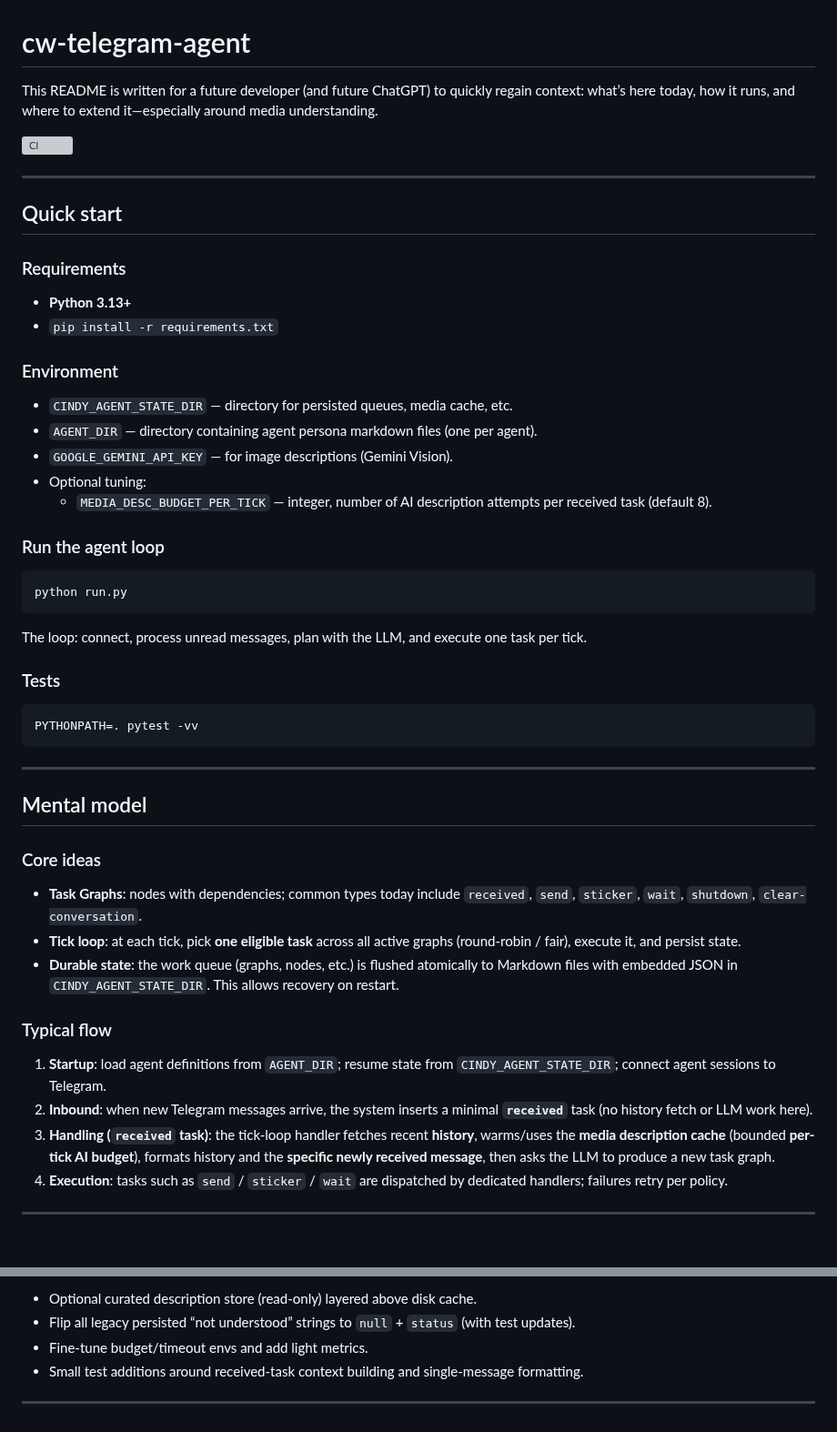
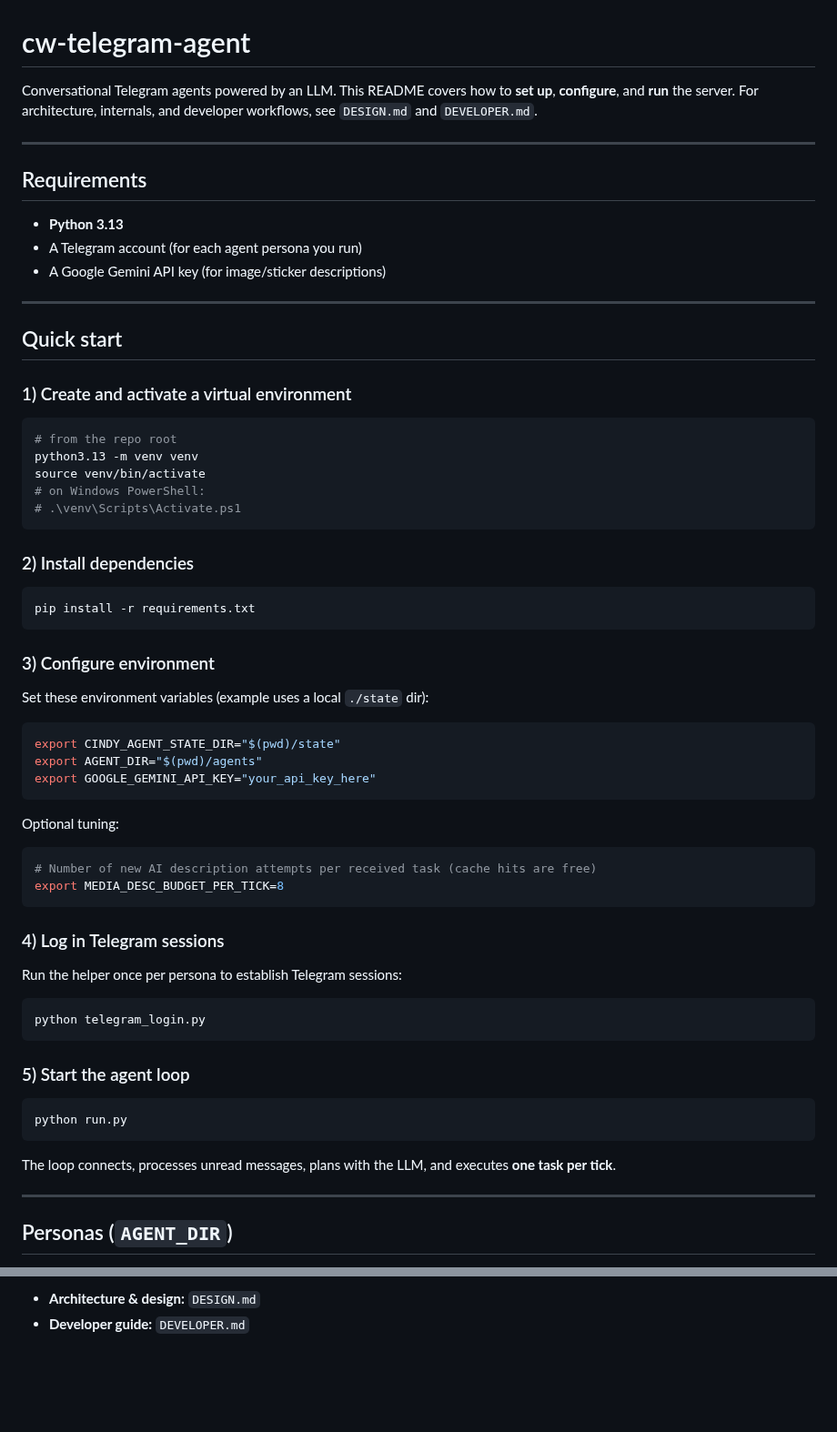
Before and after one commit to olivia3215/cw-telegram-agent, a Markdown page: README.md, 2 parts joined by grey strips. Shown at 91% size. GitHub-like rendering; blank space fills up the shorter version; grey boxes are pictures that could not be loaded.

Commit message:
Move docs from README.md to DEVELOPER.md and DESIGN.md (#15)

````diff
--- a/README.md
+++ b/README.md
@@ -1,53 +1,69 @@
 # cw-telegram-agent
 
-This README is written for a future developer (and future ChatGPT) to quickly regain context: what’s here today, how it runs, and where to extend it—especially around media understanding.
+Conversational Telegram agents powered by an LLM. This README covers how to **set up**, **configure**, and **run** the server. For architecture, internals, and developer workflows, see `DESIGN.md` and `DEVELOPER.md`.
 
-[![CI](https://github.com/olivia3215/cw-telegram-agent/actions/workflows/ci.yml/badge.svg)](https://github.com/olivia3215/cw-telegram-agent/actions/workflows/ci.yml)
+---
+
+## Requirements
+
+* **Python 3.13**
+* A Telegram account (for each agent persona you run)
+* A Google Gemini API key (for image/sticker descriptions)
 
 ---
 
 ## Quick start
 
-### Requirements
-- **Python 3.13+**
-- `pip install -r requirements.txt`
+### 1) Create and activate a virtual environment
 
-### Environment
-- `CINDY_AGENT_STATE_DIR` — directory for persisted queues, media cache, etc.
-- `AGENT_DIR` — directory containing agent persona markdown files (one per agent).
-- `GOOGLE_GEMINI_API_KEY` — for image descriptions (Gemini Vision).
-- Optional tuning:
-  - `MEDIA_DESC_BUDGET_PER_TICK` — integer, number of AI description attempts per received task (default 8).
+```bash
+# from the repo root
+python3.13 -m venv venv
+source venv/bin/activate
+# on Windows PowerShell:
+# .\venv\Scripts\Activate.ps1
+```
 
-### Run the agent loop
+### 2) Install dependencies
+
+```bash
+pip install -r requirements.txt
+```
+
+### 3) Configure environment
+
+Set these environment variables (example uses a local `./state` dir):
+
+```bash
+export CINDY_AGENT_STATE_DIR="$(pwd)/state"
+export AGENT_DIR="$(pwd)/agents"
+export GOOGLE_GEMINI_API_KEY="your_api_key_here"
+```
+
+Optional tuning:
+
+```bash
+# Number of new AI description attempts per received task (cache hits are free)
+export MEDIA_DESC_BUDGET_PER_TICK=8
+```
+
+### 4) Log in Telegram sessions
+
+Run the helper once per persona to establish Telegram sessions:
+
+```bash
+python telegram_login.py
+```
+
+### 5) Start the agent loop
+
 ```bash
 python run.py
 ```
 
-The loop: connect, process unread messages, plan with the LLM, and execute one task per tick.
-
-### Tests
-
-```bash
-PYTHONPATH=. pytest -vv
-```
+The loop connects, processes unread messages, plans with the LLM, and executes **one task per tick**.
 
 ---
 
-## Mental model
+## Personas (`AGENT_DIR`)
 
-### Core ideas
-
-* **Task Graphs**: nodes with dependencies; common types today include `received`, `send`, `sticker`, `wait`, `shutdown`, `clear-conversation`.
-* **Tick loop**: at each tick, pick **one eligible task** across all active graphs (round-robin / fair), execute it, and persist state.
-* **Durable state**: the work queue (graphs, nodes, etc.) is flushed atomically to Markdown files with embedded JSON in `CINDY_AGENT_STATE_DIR`. This allows recovery on restart.
-
-### Typical flow
-
-1. **Startup**: load agent definitions from `AGENT_DIR`; resume state from `CINDY_AGENT_STATE_DIR`; connect agent sessions to Telegram.
-2. **Inbound**: when new Telegram messages arrive, the system inserts a minimal **`received`** task (no history fetch or LLM work here).
-3. **Handling (`received` task)**: the tick-loop handler fetches recent **history**, warms/uses the **media description cache** (bounded **per-tick AI budget**), formats history and the **specific newly received message**, then asks the LLM to produce a new task graph.
-4. **Execution**: tasks such as `send` / `sticker` / `wait` are dispatched by dedicated handlers; failures retry per policy.
-
----
-
@@ -196,7 +134,3 @@ During the transition window the parser also accepts the legacy one-line body (`
 
-* Optional curated description store (read-only) layered above disk cache.
-* Flip all legacy persisted “not understood” strings to `null` + `status` (with test updates).
-* Fine-tune budget/timeout envs and add light metrics.
-* Small test additions around received-task context building and single-message formatting.
-
----
+* **Architecture & design:** `DESIGN.md`
+* **Developer guide:** `DEVELOPER.md`
````
Also changed, not shown: other parts of README.md (+27 -105 lines), DESIGN.md (added, +156 -0 lines), DEVELOPER.md (added, +148 -0 lines).
